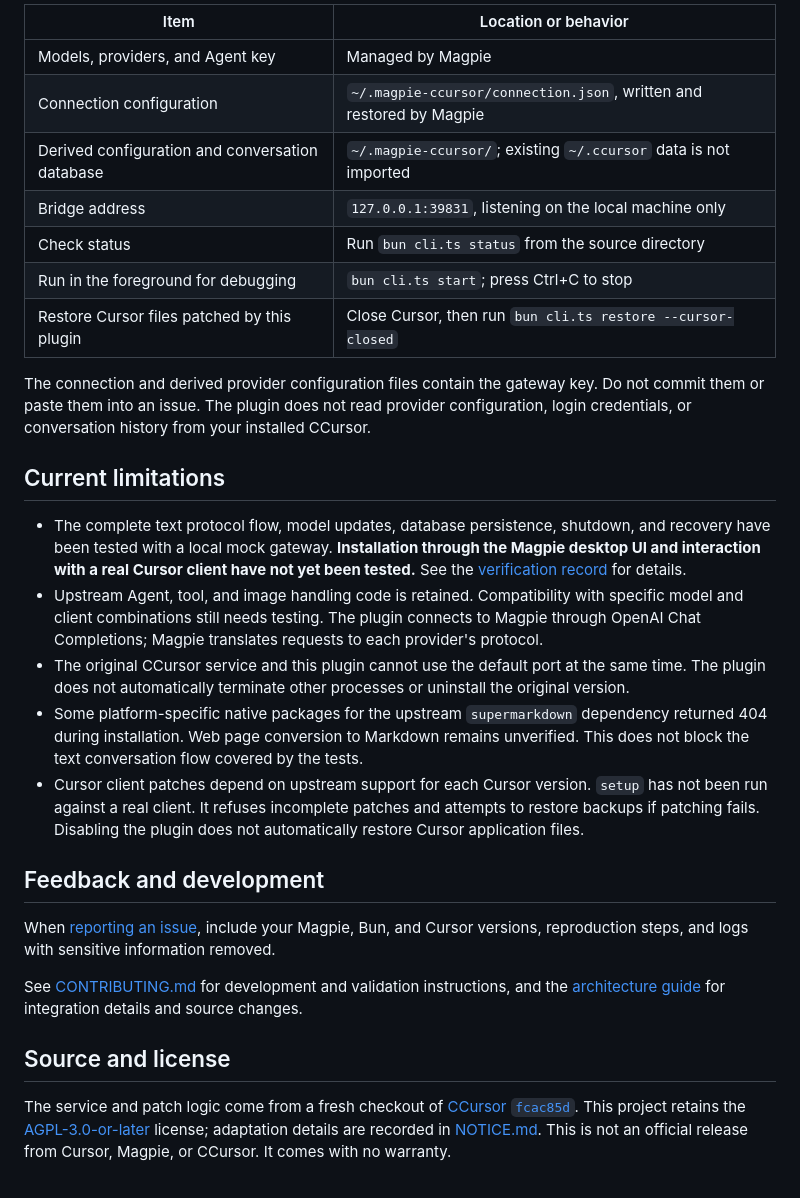
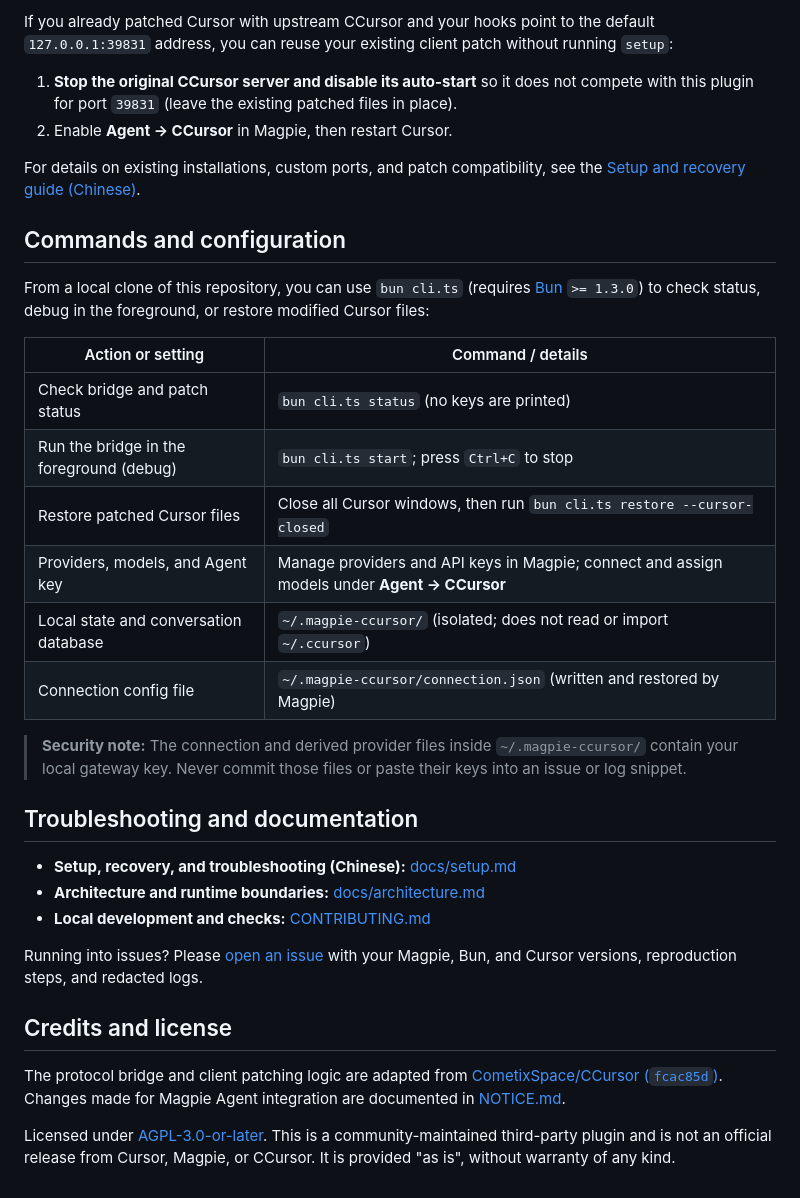
Before and after one commit to Chekhovin/magpie-ccursor, a Markdown page: README.en.md, the part around one of its changes. Drawn GitHub-style.

```diff
--- a/README.en.md
+++ b/README.en.md
@@ -53,30 +67,36 @@ bun cli.ts setup --cursor-closed
 
-| Item | Location or behavior |
+If you already patched Cursor with upstream CCursor and your hooks point to the default `127.0.0.1:39831` address, you can reuse your existing client patch without running `setup`:
+
+1. **Stop the original CCursor server and disable its auto-start** so it does not compete with this plugin for port `39831` (leave the existing patched files in place).
+2. Enable **Agent → CCursor** in Magpie, then restart Cursor.
+
+For details on existing installations, custom ports, and patch compatibility, see the [Setup and recovery guide (Chinese)](docs/setup.md).
+
+## Commands and configuration
+
+From a local clone of this repository, you can use `bun cli.ts` (requires [Bun](https://bun.sh) `>= 1.3.0`) to check status, debug in the foreground, or restore modified Cursor files:
+
+| Action or setting | Command / details |
 | --- | --- |
-| Models, providers, and Agent key | Managed by Magpie |
-| Connection configuration | `~/.magpie-ccursor/connection.json`, written and restored by Magpie |
-| Derived configuration and conversation database | `~/.magpie-ccursor/`; existing `~/.ccursor` data is not imported |
-| Bridge address | `127.0.0.1:39831`, listening on the local machine only |
-| Check status | Run `bun cli.ts status` from the source directory |
-| Run in the foreground for debugging | `bun cli.ts start`; press Ctrl+C to stop |
-| Restore Cursor files patched by this plugin | Close Cursor, then run `bun cli.ts restore --cursor-closed` |
+| Check bridge and patch status | `bun cli.ts status` (no keys are printed) |
+| Run the bridge in the foreground (debug) | `bun cli.ts start`; press `Ctrl+C` to stop |
+| Restore patched Cursor files | Close all Cursor windows, then run `bun cli.ts restore --cursor-closed` |
+| Providers, models, and Agent key | Manage providers and API keys in Magpie; connect and assign models under **Agent → CCursor** |
+| Local state and conversation database | `~/.magpie-ccursor/` (isolated; does not read or import `~/.ccursor`) |
+| Connection config file | `~/.magpie-ccursor/connection.json` (written and restored by Magpie) |
 
-The connection and derived provider configuration files contain the gateway key. Do not commit them or paste them into an issue. The plugin does not read provider configuration, login credentials, or conversation history from your installed CCursor.
+> **Security note:** The connection and derived provider files inside `~/.magpie-ccursor/` contain your local gateway key. Never commit those files or paste their keys into an issue or log snippet.
 
-## Current limitations
+## Troubleshooting and documentation
 
-- The complete text protocol flow, model updates, database persistence, shutdown, and recovery have been tested with a local mock gateway. **Installation through the Magpie desktop UI and interaction with a real Cursor client have not yet been tested.** See the [verification record](docs/verification.md) for details.
-- Upstream Agent, tool, and image handling code is retained. Compatibility with specific model and client combinations still needs testing. The plugin connects to Magpie through OpenAI Chat Completions; Magpie translates requests to each provider's protocol.
-- The original CCursor service and this plugin cannot use the default port at the same time. The plugin does not automatically terminate other processes or uninstall the original version.
-- Some platform-specific native packages for the upstream `supermarkdown` dependency returned 404 during installation. Web page conversion to Markdown remains unverified. This does not block the text conversation flow covered by the tests.
-- Cursor client patches depend on upstream support for each Cursor version. `setup` has not been run against a real client. It refuses incomplete patches and attempts to restore backups if patching fails. Disabling the plugin does not automatically restore Cursor application files.
+- **Setup, recovery, and troubleshooting (Chinese):** [docs/setup.md](docs/setup.md)
+- **Architecture and runtime boundaries:** [docs/architecture.md](docs/architecture.md)
+- **Local development and checks:** [CONTRIBUTING.md](CONTRIBUTING.md)
 
-## Feedback and development
+Running into issues? Please [open an issue](https://github.com/Chekhovin/magpie-ccursor/issues) with your Magpie, Bun, and Cursor versions, reproduction steps, and redacted logs.
 
-When [reporting an issue](https://github.com/Chekhovin/magpie-ccursor/issues), include your Magpie, Bun, and Cursor versions, reproduction steps, and logs with sensitive information removed.
+## Credits and license
 
-See [CONTRIBUTING.md](CONTRIBUTING.md) for development and validation instructions, and the [architecture guide](docs/architecture.md) for integration details and source changes.
+The protocol bridge and client patching logic are adapted from [CometixSpace/CCursor (`fcac85d`)](https://github.com/CometixSpace/CCursor/tree/fcac85db793fc2c8cda3318b96ec5a41c24f5e26). Changes made for Magpie Agent integration are documented in [NOTICE.md](NOTICE.md).
 
-## Source and license
-
-The service and patch logic come from a fresh checkout of [CCursor `fcac85d`](https://github.com/CometixSpace/CCursor/tree/fcac85db793fc2c8cda3318b96ec5a41c24f5e26). This project retains the [AGPL-3.0-or-later](LICENSE) license; adaptation details are recorded in [NOTICE.md](NOTICE.md). This is not an official release from Cursor, Magpie, or CCursor. It comes with no warranty.
+Licensed under [AGPL-3.0-or-later](LICENSE). This is a community-maintained third-party plugin and is not an official release from Cursor, Magpie, or CCursor. It is provided "as is", without warranty of any kind.
```
Also changed, not shown: other parts of README.en.md (+34 -20 lines), README.md (+61 -41 lines).
